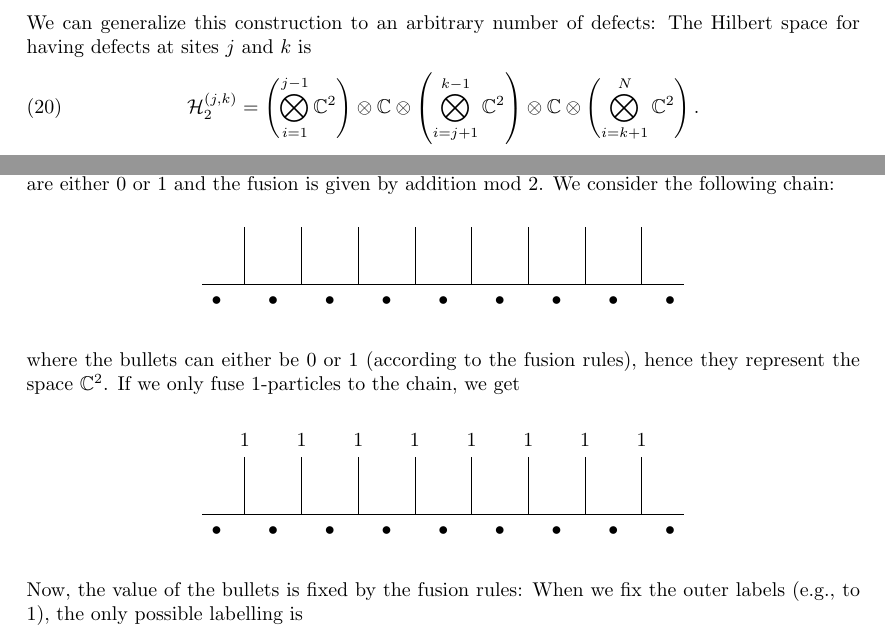
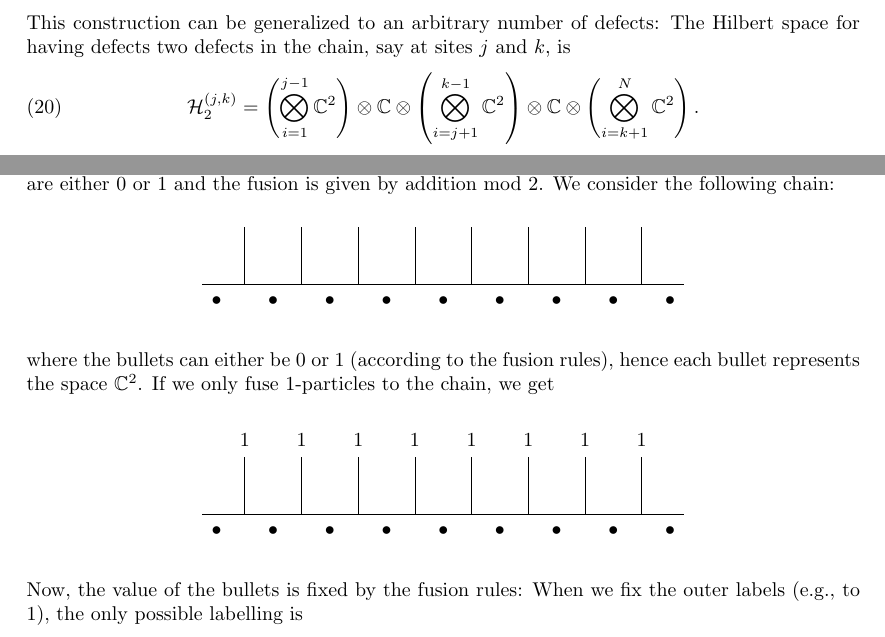
Before and after one commit to R8monaW/Gauging-defects-in-quantum-spin-systems, a LaTeX paper (LaTeX_Notes/Notes_Gauging_Defects.tex, which reads LaTeX_Notes/2_2_Example_VecZ2_Spin_Chain.tex): two parts of page 5 of 6, joined at a grey line, cut so that both start at the same text. Compiled offline with pdfLaTeX.

Commit message:
Small corrections

```diff
--- a/LaTeX_Notes/2_2_Example_VecZ2_Spin_Chain.tex
+++ b/LaTeX_Notes/2_2_Example_VecZ2_Spin_Chain.tex
@@ -46,7 +46,7 @@ We can also allow the defect to move, which means still restrict the setting to
 	\begin{equation}
 		\mathcal{H}=\mathcal{H}_0\oplus\left(\bigoplus_{j=1}^N\mathcal{H}_1^{(j)}\right).
 	\end{equation}
-We can generalize this construction to an arbitrary number of defects: The Hilbert space for having defects at sites $j$ and $k$ is
+This construction can be generalized to an arbitrary number of defects: The Hilbert space for having defects two defects in the chain, say at sites $j$ and $k$, is
 	\begin{equation}
 		\mathcal{H}_2^{(j,k)}=\left(\bigotimes_{i=1}^{j-1}\mathbb{C}^2\right)\otimes\mathbb{C}\otimes\left(\bigotimes_{i=j+1}^{k-1}\mathbb{C}^2\right)\otimes\mathbb{C}\otimes\left(\bigotimes_{i=k+1}^{N}\mathbb{C}^2\right).
 	\end{equation}
@@ -91,7 +91,7 @@ We will now look at the example of a particle chain with $\Vec(\Z/2)$ fusion rul
 		\end{tikzpicture}
 	\end{figure}
 \noindent
-where the bullets can either be $0$ or $1$ (according to the fusion rules), hence they represent the space $\mathbb{C}^2$.
+where the bullets can either be $0$ or $1$ (according to the fusion rules), hence each bullet represents the space $\mathbb{C}^2$.
 If we only fuse $1$-particles to the chain, we get
 	\begin{figure}[H]
 		\begin{tikzpicture}
```
Also changed, not shown: LaTeX_Notes/2_2_Example_VecZ2_Spin_Chain.tex (2 more changed lines).
